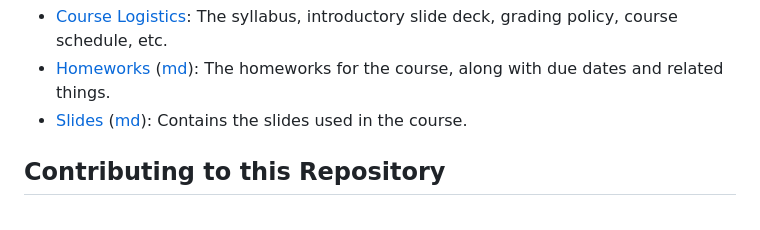
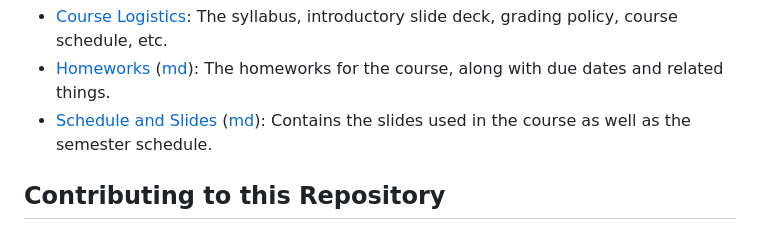
Before and after one commit to markfloryan/AI, a Markdown page: README.md, the part around the change. GitHub-like rendering.

Commit message:
new course intro, no pdf of first slide deck.

```diff
--- a/README.md
+++ b/README.md
@@ -18,7 +18,7 @@ repository first**
 
 - [Course Logistics](courselogistics/index.html): The syllabus, introductory slide deck, grading policy, course schedule, etc.
 - [Homeworks](homeworks/index.html) ([md](homeworks/index.md)): The homeworks for the course, along with due dates and related things.
-- [Slides](slides/index.html) ([md](slides/index.md)): Contains the slides used in the course.
+- [Schedule and Slides](slides/index.html) ([md](slides/index.md)): Contains the slides used in the course as well as the semester schedule.
 
 
 <a name="contributing"></a>Contributing to this Repository
```
Also changed, not shown: slides/index.md (+27 -19 lines), slides/images/schedule.png (added), 8 other files.
